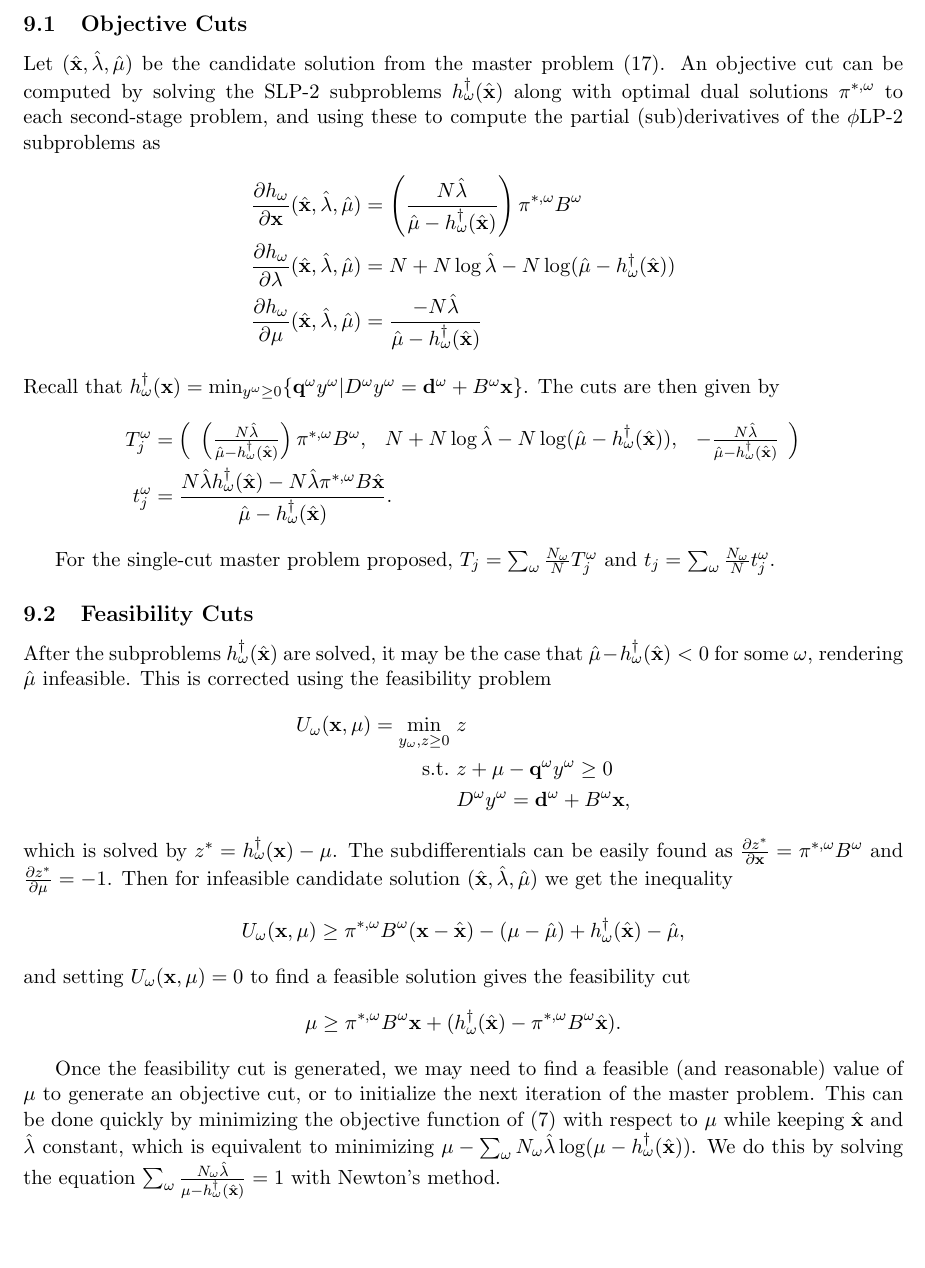
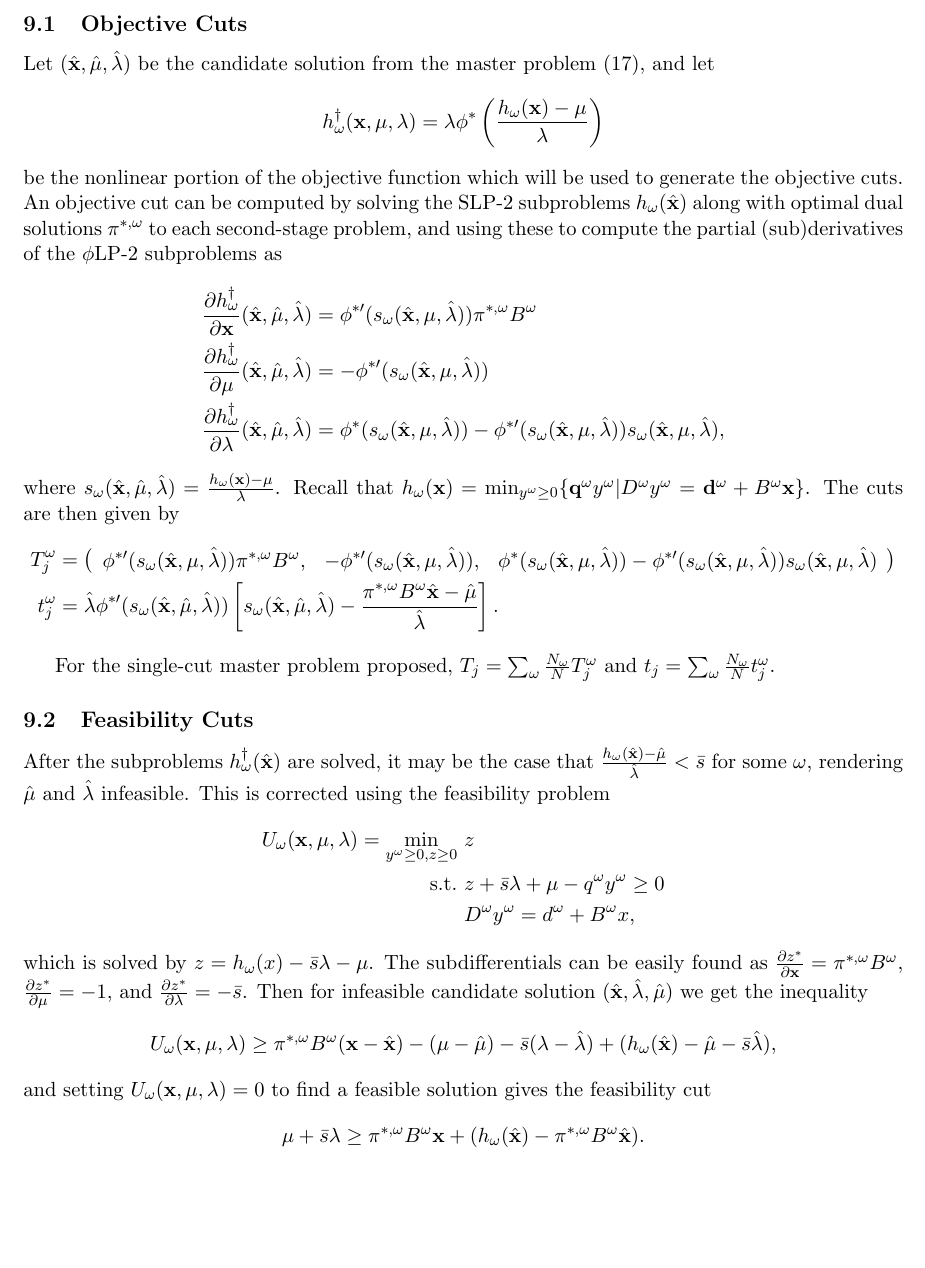
Before and after one commit to 472704609/lrlp_paper, a LaTeX paper (love_lro.tex): part of page 14 of 19, cut so that both start at the same text. Compiled offline with pdfLaTeX.

Commit message:
Rewrite Bender's Decomposition section

```diff
--- a/love_lro.tex
+++ b/love_lro.tex
@@ -784,49 +781,54 @@ For details on its derivation, see \cite{love2013likelihood}.
 
 \subsection{Objective Cuts}
 
-Let $(\xh,\lh,\mh)$ be the candidate solution from the master problem (\ref{eq:master_problem}).
-An objective cut can be computed by solving the SLP-2 subproblems $h^\dagger_\omega(\xh)$ along with optimal dual solutions $\pi^{*,\omega}$ to each second-stage problem, and using these to compute the partial (sub)derivatives of the \plp\ subproblems as
+Let $(\xh,\mh, \lh)$ be the candidate solution from the master problem (\ref{eq:master_problem}), and let
+\[
+	h^\dagger_\omega(\x,\mu,\lambda) = \lambda \phi^*\left(\frac{h_\omega(\x) - \mu}{\lambda}\right)
+\]
+be the nonlinear portion of the objective function which will be used to generate the objective cuts.
+An objective cut can be computed by solving the SLP-2 subproblems $h_\omega(\xh)$ along with optimal dual solutions $\pi^{*,\omega}$ to each second-stage problem, and using these to compute the partial (sub)derivatives of the \plp\ subproblems as
 \begin{align*}
-	\dfrac{\partial h_\omega}{\partial \x}(\xh,\lh,\mh) & = \left(\dfrac{N\lh}{\mh - h^\dagger_\omega(\xh)}\right) \pi^{*,\omega} B^\omega \\
-	\dfrac{\partial h_\omega}{\partial \lambda}(\xh,\lh,\mh) & = N + N\log\lh - N \log(\mh - h^\dagger_\omega(\xh)) \\
-	\dfrac{\partial h_\omega}{\partial \mu}(\xh,\lh,\mh) & = \dfrac{-N\lh}{\mh - h^\dagger_\omega(\xh)}
+	\dfrac{\partial h^\dagger_\omega}{\partial \x}(\xh,\mh,\lh) & = \phi^{*\prime}(s_\omega(\xh,\mu,\lh)) \pi^{*,\omega}B^\omega \\
+	\dfrac{\partial h^\dagger_\omega}{\partial \mu}(\xh,\mh,\lh) & = -\phi^{*\prime}(s_\omega(\xh,\mu,\lh)) \\
+	\dfrac{\partial h^\dagger_\omega}{\partial \lambda}(\xh,\mh,\lh) & = \phi^*(s_\omega(\xh,\mu,\lh)) - \phi^{*\prime}(s_\omega(\xh,\mu,\lh))s_\omega(\xh,\mu,\lh),
 \end{align*}
-Recall that $h^\dagger_\omega(\x) = \min_{y^\omega \geq 0} \{\q^\omega y^\omega | D^\omega y^\omega = \d^\omega + B^\omega \x\}$.
+where $s_\omega(\xh,\mh,\lh) = \frac{h_\omega(\x) - \mu}{\lambda}$.
+Recall that $h_\omega(\x) = \min_{y^\omega \geq 0} \{\q^\omega y^\omega | D^\omega y^\omega = \d^\omega + B^\omega \x\}$.
 The cuts are then given by
 \begin{align*}
 	T_j^\omega & =
 	\left( \begin{array}{ccc}
-		\left(\frac{N\lh}{\mh - h^\dagger_\omega(\xh)}\right) \pi^{*,\omega} B^\omega,
-			 & N + N\log\lh - N\log(\mh - h^\dagger_\omega(\xh)),
-			 & -\frac{N\lh}{\mh - h^\dagger_\omega(\xh)}
+		\phi^{*\prime}(s_\omega(\xh,\mu,\lh)) \pi^{*,\omega}B^\omega,
+			 & -\phi^{*\prime}(s_\omega(\xh,\mu,\lh)),
+			 & \phi^*(s_\omega(\xh,\mu,\lh)) - \phi^{*\prime}(s_\omega(\xh,\mu,\lh))s_\omega(\xh,\mu,\lh)
 	\end{array} \right) \\
-	t_j^\omega & = \frac{N \lh h^\dagger_\omega(\xh) - N \lh \pi^{*,\omega}B\xh}{\mh - h^\dagger_\omega(\xh)}.
+	t_j^\omega & = \lh \phi^{*\prime}(s_\omega(\xh,\mh,\lh))\left[s_\omega(\xh,\mh,\lh) - \frac{\pi^{*,\omega}B^\omega\xh - \mh}{\lh}\right].
 \end{align*}
 
 For the single-cut master problem proposed, $T_j = \sum_\omega \frac{N_\omega}{N} T_j^\omega$ and $t_j = \sum_\omega \frac{N_\omega}{N} t_j^\omega$.
 
 \subsection{Feasibility Cuts}
-After the subproblems $h^\dagger_\omega(\xh)$ are solved, it may be the case that $\mh - h^\dagger_\omega(\xh) < 0$ for some $\omega$, rendering $\mh$ infeasible.
+After the subproblems $h^\dagger_\omega(\xh)$ are solved, it may be the case that $\frac{h_\omega(\xh)-\mh}{\lh} < \bar{s}$ for some $\omega$, rendering $\mh$ and $\lh$ infeasible.
 This is corrected using the feasibility problem
 \begin{align*}
-	U_\omega(\x,\mu) = \min_{y_\omega,z \geq 0} \ & z \\
-	\st \ & z + \mu - \q^\omega y^\omega \geq 0 \\
-	& D^\omega y^\omega = \d^\omega + B^\omega \x,
+	U_\omega(\x,\mu,\lambda) = \min_{y^\omega \geq 0, z \geq 0} \ & z \\
+	\st \ & z + \bar{s}\lambda + \mu - q^\omega y^\omega \geq 0 \\
+	& D^\omega y^\omega = d^\omega + B^\omega x,
 \end{align*}
-which is solved by $z^* = h^\dagger_\omega(\x) - \mu$.
-The subdifferentials can be easily found as $\frac{\partial z^*}{\partial \x} = \pi^{*,\omega} B^\omega$ and $\frac{\partial z^*}{\partial \mu} = -1$.
+which is solved by $z = h_\omega(x) - \bar{s}\lambda - \mu$.
+The subdifferentials can be easily found as $\frac{\partial z^*}{\partial \x} = \pi^{*,\omega} B^\omega$, $\frac{\partial z^*}{\partial \mu} = -1$, and $\frac{\partial z^*}{\partial \lambda} = -\bar{s}$.
 Then for infeasible candidate solution $(\xh,\lh,\mh)$ we get the inequality
 \begin{align*}
-	U_\omega(\x,\mu) \geq \pi^{*,\omega}B^\omega(\x-\xh) - (\mu -\mh) + h^\dagger_\omega(\xh) - \mh,
+	U_\omega(\x,\mu,\lambda) \geq \pi^{*,\omega}B^\omega(\x-\xh) - (\mu -\mh) - \bar{s}(\lambda - \lh) + (h_\omega(\xh) - \mh - \bar{s}\lh),
 \end{align*}
-and setting $U_\omega(\x,\mu) = 0$ to find a feasible solution gives the feasibility cut
+and setting $U_\omega(\x,\mu,\lambda) = 0$ to find a feasible solution gives the feasibility cut
 \[
-	\mu \geq \pi^{*,\omega}B^\omega \x + (h^\dagger_\omega(\xh) - \pi^{*,\omega}B^\omega\xh).
+	\mu + \bar{s} \lambda \geq \pi^{*,\omega}B^\omega \x + (h_\omega(\xh) - \pi^{*,\omega}B^\omega\xh).
 \]
 
-Once the feasibility cut is generated, we may need to find a feasible (and reasonable) value of $\mu$ to generate an objective cut, or to initialize the next iteration of the master problem.
-This can be done quickly by minimizing the objective function of (\ref{eq:plp_det_equiv}) with respect to $\mu$ while keeping $\xh$ and $\lh$ constant, which is equivalent to minimizing $\mu - \sum_\omega N_\omega \lh \log(\mu - h^\dagger_\omega(\xh))$.
-We do this by solving the equation $\sum_\omega \frac{N_\omega \lh}{\mu - h^\dagger_\omega(\xh)} = 1$ with Newton's method.
+% Once the feasibility cut is generated, we may need to find a feasible (and reasonable) value of $\mu$ to generate an objective cut, or to initialize the next iteration of the master problem.
+% This can be done quickly by minimizing the objective function of (\ref{eq:plp_det_equiv}) with respect to $\mu$ while keeping $\xh$ and $\lh$ constant, which is equivalent to minimizing $\mu - \sum_\omega N_\omega \lh \log(\mu - h_\omega(\xh))$.
+% We do this by solving the equation $\sum_\omega \frac{N_\omega \lh}{\mu - h_\omega(\xh)} = 1$ with Newton's method.
 
 \subsection{Decomposition Algorithm}
 
@@ -836,5 +838,3 @@ We solve the \plp\ with the following decomposition algorithm with tolerance lev
 	\begin{algorithmic}
 		\State Initialize $z_l = -\infty, z_u = \infty$
 		\State Solve first stage (\ref{eq:master_problem}) with $\theta = 0$  to generate $\x$
-		\State Solve all second stage scenarios $h^\dagger_\omega(\x)$ (\ref{eq:slp_second_stage})
-		\State Initialize $\lambda \gets 1$, $\mu$ that minimizes $\mu - \sum_\omega N_\omega \lh \log(\mu - h^\dagger_\omega(\xh))$
```
Also changed, not shown: love_lro.tex (37 more changed lines).
